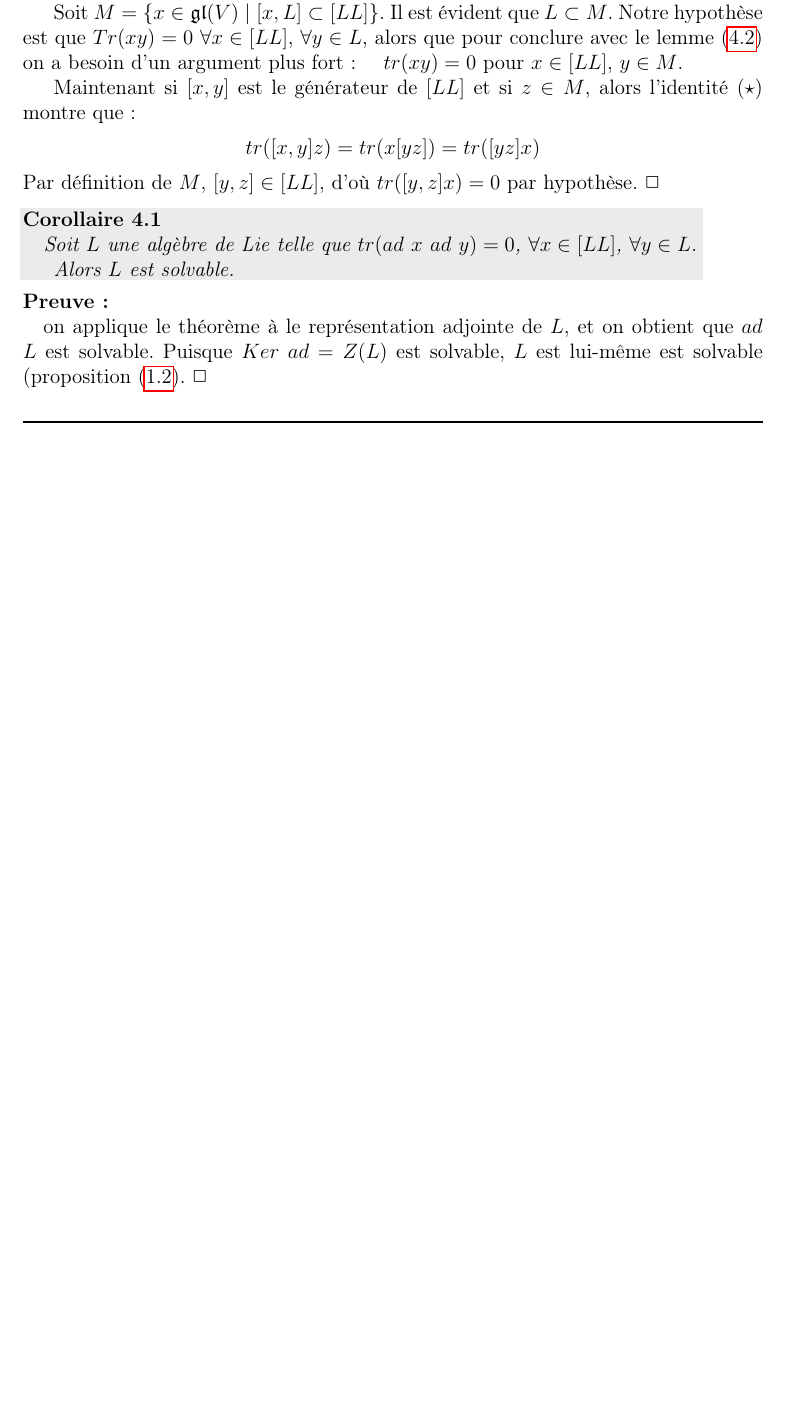
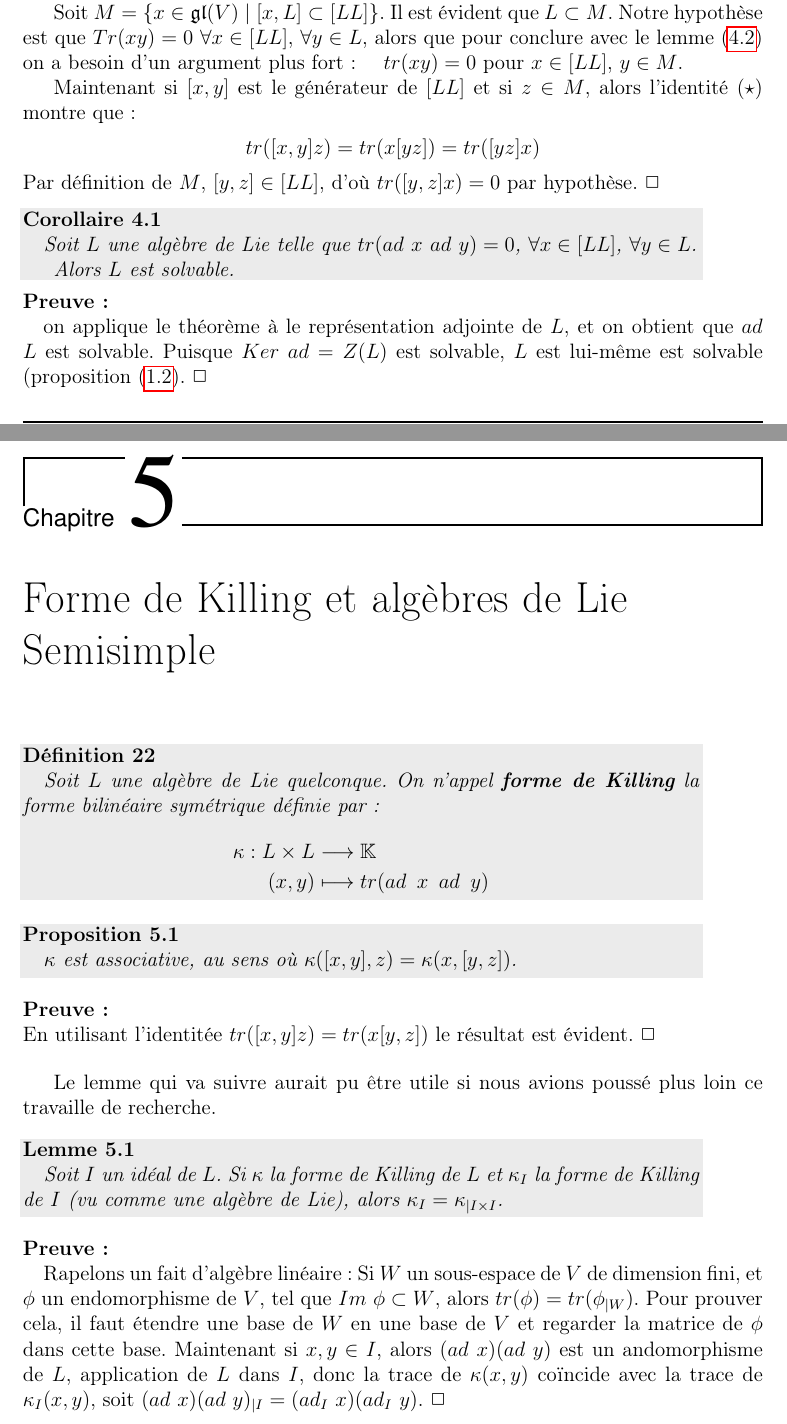
Before and after one commit to Tatou-tex/MemoireTER, a LaTeX document (Alg_Lie_Semisimple.tex): part of page 24 of 24 before the commit and two parts of pages 23 and 24 of 24 after it, the two joined at a grey line, cut so that both start at the same text, the shorter picture padded with empty space. Compiled offline with pdfLaTeX.

Commit message:
Ajout du dernier chapitre (début)

```diff
--- a/Alg_Lie_Semisimple.tex
+++ b/Alg_Lie_Semisimple.tex
@@ -1054,4 +1054,33 @@ Alors $L$ est solvable.
 \quad on applique le théorème à le représentation adjointe de $L$, et on obtient que $ad$ $L$ est solvable. Puisque $Ker$ $ad = Z(L)$ est solvable, $L$ est lui-même est solvable (proposition (\ref{prop:solv}). $\Box$
 \end{prv}
 
+\chapter{Forme de Killing et algèbres de Lie Semisimple}
+
+\begin{df}
+\quad Soit $L$ une algèbre de Lie quelconque. On n'appel \textbf{forme de Killing} la forme bilinéaire symétrique définie par:
+\begin{align*}
+\kappa : L \times L & \longrightarrow \KK \\
+(x,y) & \longmapsto tr(ad \enskip x \enskip ad \enskip y)
+\end{align*}
+\end{df}
+
+\begin{prop}
+\quad $\kappa$ est associative, au sens où $\kappa([x,y],z)=\kappa(x,[y,z])$.
+\end{prop}
+
+\begin{prv}
+En utilisant l'identitée $tr([x,y]z)=tr(x[y,z])$ le résultat est évident. $\Box$
+\end{prv}
+
+Le lemme qui va suivre aurait pu être utile si nous avions poussé plus loin ce travaille de recherche.
+
+\begin{lem}
+\quad Soit $I$ un idéal de $L$. Si $\kappa$ la forme de Killing de $L$ et $\kappa_I$ la forme de Killing de $I$ (vu comme une algèbre de Lie), alors $\kappa_I = \kappa_{\mid I \times I}$.
+\end{lem}
+
+\begin{prv}
+\quad Rapelons un fait d'algèbre linéaire : Si $W$ un sous-espace de $V$ de dimension fini, et $\phi$ un endomorphisme de $V$, tel que $Im$ $\phi \subset W$, alors $tr(\phi) = tr(\phi_{\mid W})$. Pour prouver cela, il faut étendre une base de $W$ en une base de $V$ et regarder la matrice de $\phi$ dans cette base. Maintenant si $x,y \in I$, alors ($ad$ $x)(ad$ $y)$ est un andomorphisme de $L$, application de $L$ dans $I$, donc la trace de $\kappa(x,y)$ coïncide avec la trace de $\kappa_{I}(x,y)$, soit $(ad$ $x)(ad$ $y)_{\mid I}=(ad_I$ $x)(ad_I$ $y)$. $\Box$
+\end{prv}
+
+
 \end{document}
```
Also changed, not shown: Alg_Lie_Semisimple.pdf, Alg_Lie_Semisimple.tex (34 more changed lines), 6 other files.
